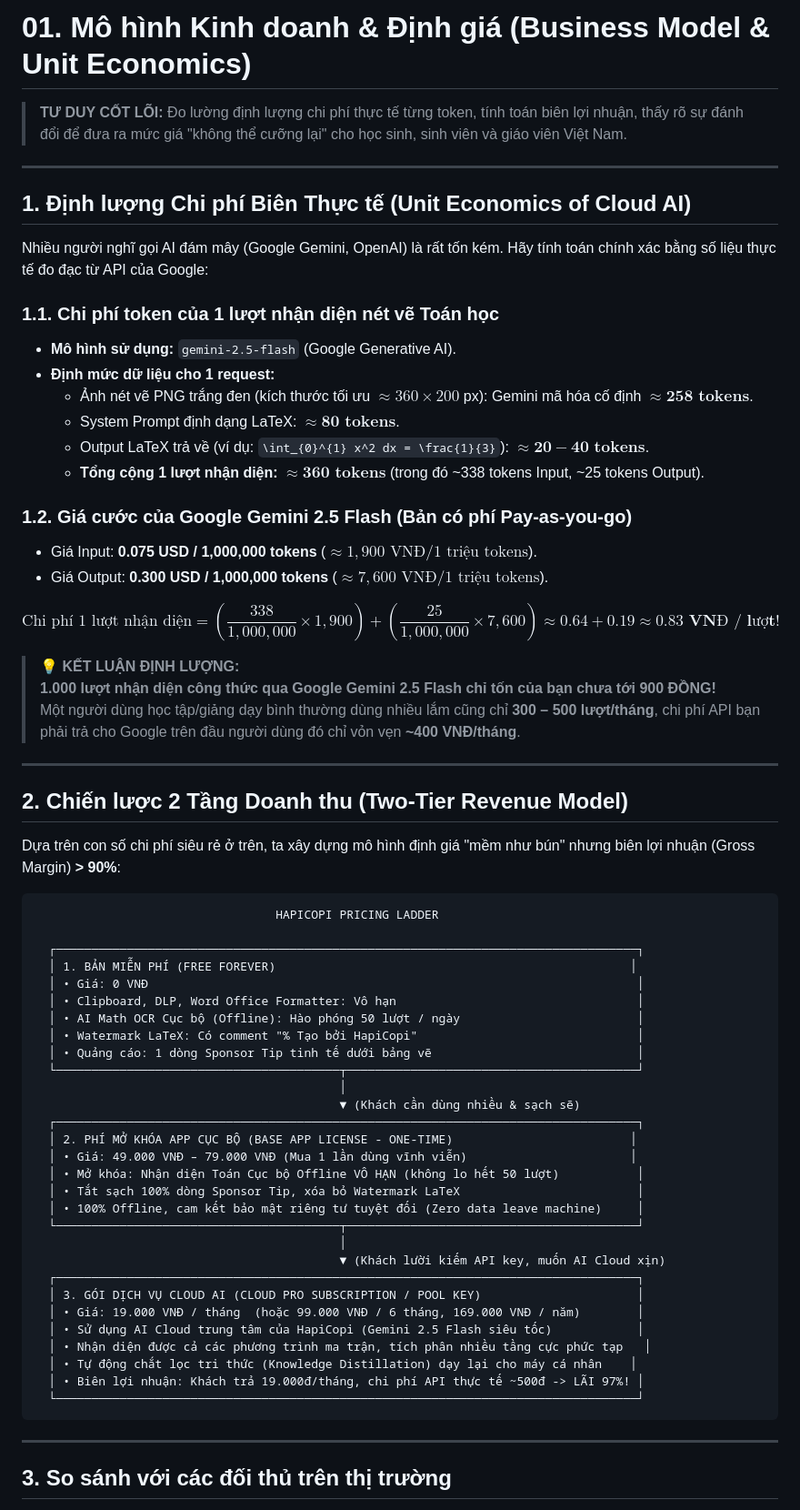
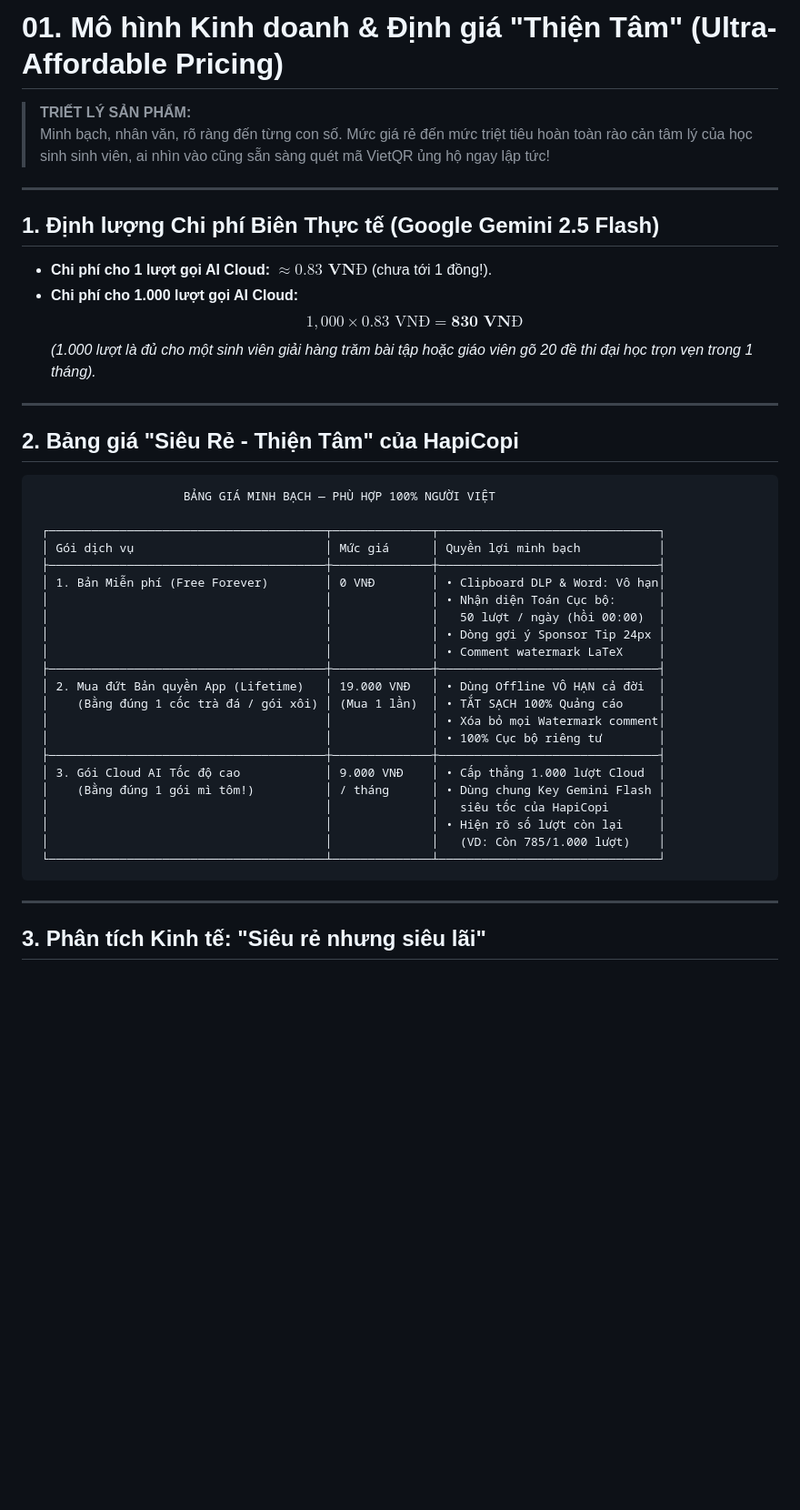
Before and after one commit to ThienHoang56/HapiCopi, a Markdown page: sessions/5. money/01_MO_HINH_KINH_DOANH_VA_DINH_GIA.md, the part around one of its changes. Shown at 91% size. GitHub-like rendering; blank space fills up the shorter version.

Commit message:
docs(pricing): update ultra-affordable pricing model (19k lifetime, 9k/month for 1000 cloud calls)

````diff
--- a/sessions/5. money/01_MO_HINH_KINH_DOANH_VA_DINH_GIA.md
+++ b/sessions/5. money/01_MO_HINH_KINH_DOANH_VA_DINH_GIA.md
@@ -1,70 +1,47 @@
-# 01. Mô hình Kinh doanh & Định giá (Business Model & Unit Economics)
+# 01. Mô hình Kinh doanh & Định giá "Thiện Tâm" (Ultra-Affordable Pricing)
 
-> **TƯ DUY CỐT LÕI:** Đo lường định lượng chi phí thực tế từng token, tính toán biên lợi nhuận, thấy rõ sự đánh đổi để đưa ra mức giá "không thể cưỡng lại" cho học sinh, sinh viên và giáo viên Việt Nam.
+> **TRIẾT LÝ SẢN PHẨM:**
+> Minh bạch, nhân văn, rõ ràng đến từng con số. Mức giá rẻ đến mức triệt tiêu hoàn toàn rào cản tâm lý của học sinh sinh viên, ai nhìn vào cũng sẵn sàng quét mã VietQR ủng hộ ngay lập tức!
 
 ---
 
-## 1. Định lượng Chi phí Biên Thực tế (Unit Economics of Cloud AI)
+## 1. Định lượng Chi phí Biên Thực tế (Google Gemini 2.5 Flash)
 
-Nhiều người nghĩ gọi AI đám mây (Google Gemini, OpenAI) là rất tốn kém. Hãy tính toán chính xác bằng số liệu thực tế đo đạc từ API của Google:
-
-### 1.1. Chi phí token của 1 lượt nhận diện nét vẽ Toán học
-* **Mô hình sử dụng:** `gemini-2.5-flash` (Google Generative AI).
-* **Định mức dữ liệu cho 1 request:**
-  * Ảnh nét vẽ PNG trắng đen (kích thước tối ưu $\approx 360 \times 200$ px): Gemini mã hóa cố định $\approx \mathbf{258 \text{ tokens}}$.
-  * System Prompt định dạng LaTeX: $\approx \mathbf{80 \text{ tokens}}$.
-  * Output LaTeX trả về (ví dụ: `\int_{0}^{1} x^2 dx = \frac{1}{3}`): $\approx \mathbf{20 - 40 \text{ tokens}}$.
-  * **Tổng cộng 1 lượt nhận diện:** $\approx \mathbf{360 \text{ tokens}}$ (trong đó ~338 tokens Input, ~25 tokens Output).
-
-### 1.2. Giá cước của Google Gemini 2.5 Flash (Bản có phí Pay-as-you-go)
-* Giá Input: **0.075 USD / 1,000,000 tokens** ($\approx 1,900 \text{ VNĐ} / 1 \text{ triệu tokens}$).
-* Giá Output: **0.300 USD / 1,000,000 tokens** ($\approx 7,600 \text{ VNĐ} / 1 \text{ triệu tokens}$).
-
-$$\text{Chi phí 1 lượt nhận diện} = \left(\frac{338}{1,000,000} \times 1,900\right) + \left(\frac{25}{1,000,000} \times 7,600\right) \approx 0.64 + 0.19 \approx \mathbf{0.83 \text{ VNĐ / lượt!}}$$
-
-> 💡 **KẾT LUẬN ĐỊNH LƯỢNG:**
-> **1.000 lượt nhận diện công thức qua Google Gemini 2.5 Flash chỉ tốn của bạn chưa tới 900 ĐỒNG!**
-> Một người dùng học tập/giảng dạy bình thường dùng nhiều lắm cũng chỉ **300 – 500 lượt/tháng**, chi phí API bạn phải trả cho Google trên đầu người dùng đó chỉ vỏn vẹn **~400 VNĐ/tháng**.
+* **Chi phí cho 1 lượt gọi AI Cloud:** $\approx \mathbf{0.83 \text{ VNĐ}}$ (chưa tới 1 đồng!).
+* **Chi phí cho 1.000 lượt gọi AI Cloud:**
+  $$1,000 \times 0.83 \text{ VNĐ} = \mathbf{830 \text{ VNĐ}}$$
+  *(1.000 lượt là đủ cho một sinh viên giải hàng trăm bài tập hoặc giáo viên gõ 20 đề thi đại học trọn vẹn trong 1 tháng).*
 
 ---
 
-## 2. Chiến lược 2 Tầng Doanh thu (Two-Tier Revenue Model)
-
-Dựa trên con số chi phí siêu rẻ ở trên, ta xây dựng mô hình định giá "mềm như bún" nhưng biên lợi nhuận (Gross Margin) **> 90%**:
+## 2. Bảng giá "Siêu Rẻ - Thiện Tâm" của HapiCopi
 
 ```
-                                  HAPICOPI PRICING LADDER
+                     BẢNG GIÁ MINH BẠCH — PHÙ HỢP 100% NGƯỜI VIỆT
 
-  ┌──────────────────────────────────────────────────────────────────────────────────┐
-  │ 1. BẢN MIỄN PHÍ (FREE FOREVER)                                                  │
-  │ • Giá: 0 VNĐ                                                                     │
-  │ • Clipboard, DLP, Word Office Formatter: Vô hạn                                  │
-  │ • AI Math OCR Cục bộ (Offline): Hào phóng 50 lượt / ngày                         │
-  │ • Watermark LaTeX: Có comment "% Tạo bởi HapiCopi"                               │
-  │ • Quảng cáo: 1 dòng Sponsor Tip tinh tế dưới bảng vẽ                             │
-  └────────────────────────────────────────┬─────────────────────────────────────────┘
-                                           │
-                                           ▼ (Khách cần dùng nhiều & sạch sẽ)
-  ┌──────────────────────────────────────────────────────────────────────────────────┐
-  │ 2. PHÍ MỞ KHÓA APP CỤC BỘ (BASE APP LICENSE - ONE-TIME)                         │
-  │ • Giá: 49.000 VNĐ – 79.000 VNĐ (Mua 1 lần dùng vĩnh viễn)                       │
-  │ • Mở khóa: Nhận diện Toán Cục bộ Offline VÔ HẠN (không lo hết 50 lượt)           │
-  │ • Tắt sạch 100% dòng Sponsor Tip, xóa bỏ Watermark LaTeX                         │
-  │ • 100% Offline, cam kết bảo mật riêng tư tuyệt đối (Zero data leave machine)     │
-  └────────────────────────────────────────┬─────────────────────────────────────────┘
-                                           │
-                                           ▼ (Khách lười kiếm API key, muốn AI Cloud xịn)
-  ┌──────────────────────────────────────────────────────────────────────────────────┐
-  │ 3. GÓI DỊCH VỤ CLOUD AI (CLOUD PRO SUBSCRIPTION / POOL KEY)                      │
-  │ • Giá: 19.000 VNĐ / tháng  (hoặc 99.000 VNĐ / 6 tháng, 169.000 VNĐ / năm)        │
-  │ • Sử dụng AI Cloud trung tâm của HapiCopi (Gemini 2.5 Flash siêu tốc)            │
-  │ • Nhận diện được cả các phương trình ma trận, tích phân nhiều tầng cực phức tạp   │
-  │ • Tự động chắt lọc tri thức (Knowledge Distillation) dạy lại cho máy cá nhân    │
-  │ • Biên lợi nhuận: Khách trả 19.000đ/tháng, chi phí API thực tế ~500đ -> LÃI 97%! │
-  └──────────────────────────────────────────────────────────────────────────────────┘
+ ┌───────────────────────────────────────┬──────────────┬───────────────────────────────┐
+ │ Gói dịch vụ                           │ Mức giá      │ Quyền lợi minh bạch           │
+ ├───────────────────────────────────────┼──────────────┼───────────────────────────────┤
+ │ 1. Bản Miễn phí (Free Forever)        │ 0 VNĐ        │ • Clipboard DLP & Word: Vô hạn│
+ │                                       │              │ • Nhận diện Toán Cục bộ:      │
+ │                                       │              │   50 lượt / ngày (hồi 00:00)  │
+ │                                       │              │ • Dòng gợi ý Sponsor Tip 24px │
+ │                                       │              │ • Comment watermark LaTeX     │
+ ├───────────────────────────────────────┼──────────────┼───────────────────────────────┤
+ │ 2. Mua đứt Bản quyền App (Lifetime)   │ 19.000 VNĐ   │ • Dùng Offline VÔ HẠN cả đời  │
+ │    (Bằng đúng 1 cốc trà đá / gói xôi) │ (Mua 1 lần)  │ • TẮT SẠCH 100% Quảng cáo     │
+ │                                       │              │ • Xóa bỏ mọi Watermark comment│
+ │                                       │              │ • 100% Cục bộ riêng tư        │
+ ├───────────────────────────────────────┼──────────────┼───────────────────────────────┤
+ │ 3. Gói Cloud AI Tốc độ cao            │ 9.000 VNĐ    │ • Cấp thẳng 1.000 lượt Cloud  │
+ │    (Bằng đúng 1 gói mì tôm!)          │ / tháng      │ • Dùng chung Key Gemini Flash │
+ │                                       │              │   siêu tốc của HapiCopi       │
+ │                                       │              │ • Hiện rõ số lượt còn lại     │
+ │                                       │              │   (VD: Còn 785/1.000 lượt)    │
+ └───────────────────────────────────────┴──────────────┴───────────────────────────────┘
 ```
 
 ---
 
-## 3. So sánh với các đối thủ trên thị trường
+## 3. Phân tích Kinh tế: "Siêu rẻ nhưng siêu lãi"
 
````
Also changed, not shown: other parts of sessions/5. money/01_MO_HINH_KINH_DOANH_VA_DINH_GIA.md (+28 -15 lines), sessions/5. money/05_LO_TRINH_TRIEN_KHAI_CHI_TIET.md (+2 -2 lines).
